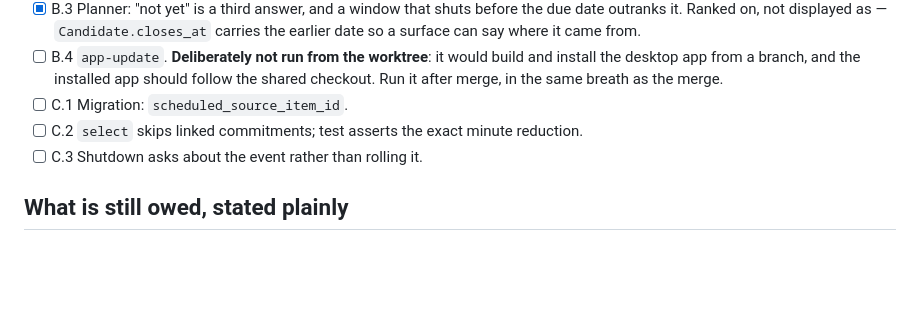
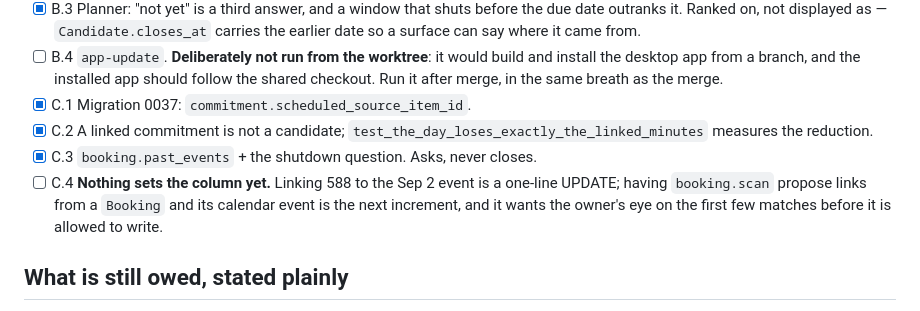
Before and after one commit to Cognifer-Labs/backglass-private, a Markdown page: tasks/booking-pipeline-2026-08-27.md, the part around the change. Drawn GitHub-style; blank space fills up the shorter version.

Commit message:
Mark C done in the plan file, and name the part that is not
C.1-C.3 shipped. C.4 — anything actually writing `scheduled_source_item_id` — did not,
and the plan file says so rather than reading as finished. A link that a program sets on
its own is a program deciding that this calendar event is that obligation, which wants
the owner's eye on the first few matches before it is allowed to write.

Co-Authored-By: Claude Opus 5 (1M context) <noreply@anthropic.com>

```diff
--- a/tasks/booking-pipeline-2026-08-27.md
+++ b/tasks/booking-pipeline-2026-08-27.md
@@ -210,9 +210,14 @@ conversation.
 - [ ] B.4 `app-update`. **Deliberately not run from the worktree**: it would build and
       install the desktop app from a branch, and the installed app should follow the
       shared checkout. Run it after merge, in the same breath as the merge.
-- [ ] C.1 Migration: `scheduled_source_item_id`.
-- [ ] C.2 `select` skips linked commitments; test asserts the exact minute reduction.
-- [ ] C.3 Shutdown asks about the event rather than rolling it.
+- [x] C.1 Migration 0037: `commitment.scheduled_source_item_id`.
+- [x] C.2 A linked commitment is not a candidate;
+      `test_the_day_loses_exactly_the_linked_minutes` measures the reduction.
+- [x] C.3 `booking.past_events` + the shutdown question. Asks, never closes.
+- [ ] C.4 **Nothing sets the column yet.** Linking 588 to the Sep 2 event is a one-line
+      UPDATE; having `booking.scan` propose links from a `Booking` and its calendar event
+      is the next increment, and it wants the owner's eye on the first few matches before
+      it is allowed to write.
 
 ## What is still owed, stated plainly
 
```
